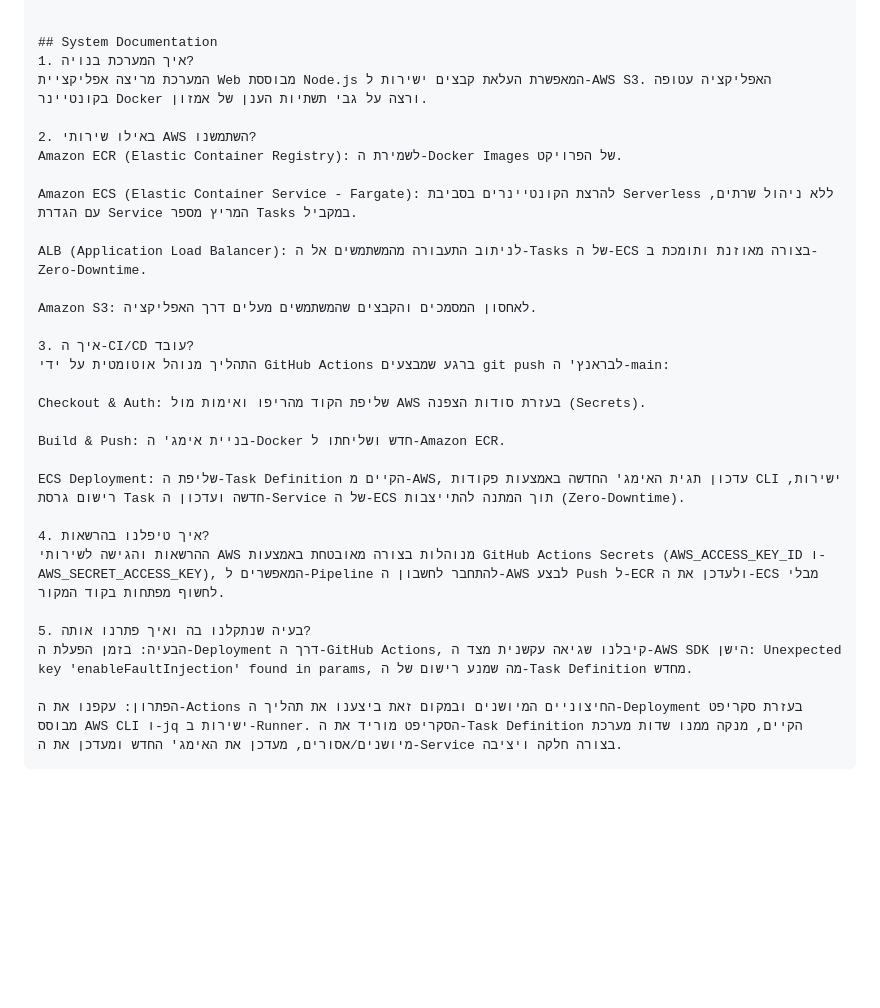
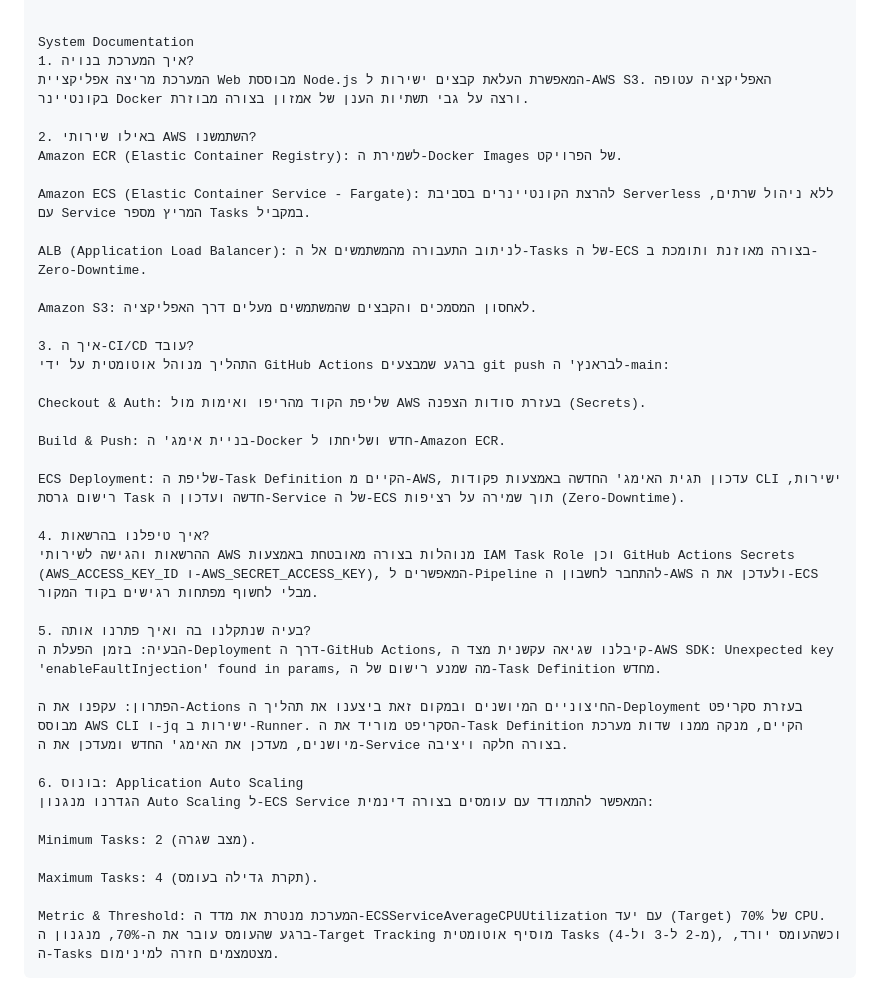
Before and after one commit to wubdigital/cloud-images, a Markdown page: README.md, the part around the change. Drawn GitHub-style; blank space fills up the shorter version.

Commit message:
update rede

````diff
--- a/README.md
+++ b/README.md
@@ -22,14 +22,14 @@
                           S3
 
 
-## System Documentation
+System Documentation
 1. איך המערכת בנויה?
-המערכת מריצה אפליקציית Web מבוססת Node.js המאפשרת העלאת קבצים ישירות ל-AWS S3. האפליקציה עטופה בקונטיינר Docker ורצה על גבי תשתיות הענן של אמזון.
+המערכת מריצה אפליקציית Web מבוססת Node.js המאפשרת העלאת קבצים ישירות ל-AWS S3. האפליקציה עטופה בקונטיינר Docker ורצה על גבי תשתיות הענן של אמזון בצורה מבוזרת.
 
 2. באילו שירותי AWS השתמשנו?
 Amazon ECR (Elastic Container Registry): לשמירת ה-Docker Images של הפרויקט.
 
-Amazon ECS (Elastic Container Service - Fargate): להרצת הקונטיינרים בסביבת Serverless ללא ניהול שרתים, עם הגדרת Service המריץ מספר Tasks במקביל.
+Amazon ECS (Elastic Container Service - Fargate): להרצת הקונטיינרים בסביבת Serverless ללא ניהול שרתים, עם Service המריץ מספר Tasks במקביל.
 
 ALB (Application Load Balancer): לניתוב התעבורה מהמשתמשים אל ה-Tasks של ה-ECS בצורה מאוזנת ותומכת ב-Zero-Downtime.
 
@@ -42,13 +42,22 @@ Checkout & Auth: שליפת הקוד מהריפו ואימות מול AWS בעז
 
 Build & Push: בניית אימג' ה-Docker חדש ושליחתו ל-Amazon ECR.
 
-ECS Deployment: שליפת ה-Task Definition הקיים מ-AWS, עדכון תגית האימג' החדשה באמצעות פקודות CLI ישירות, רישום גרסת Task חדשה ועדכון ה-Service של ה-ECS תוך המתנה להתייצבות (Zero-Downtime).
+ECS Deployment: שליפת ה-Task Definition הקיים מ-AWS, עדכון תגית האימג' החדשה באמצעות פקודות CLI ישירות, רישום גרסת Task חדשה ועדכון ה-Service של ה-ECS תוך שמירה על רציפות (Zero-Downtime).
 
 4. איך טיפלנו בהרשאות?
-ההרשאות והגישה לשירותי AWS מנוהלות בצורה מאובטחת באמצעות GitHub Actions Secrets (AWS_ACCESS_KEY_ID ו-AWS_SECRET_ACCESS_KEY), המאפשרים ל-Pipeline להתחבר לחשבון ה-AWS לבצע Push ל-ECR ולעדכן את ה-ECS מבלי לחשוף מפתחות בקוד המקור.
+ההרשאות והגישה לשירותי AWS מנוהלות בצורה מאובטחת באמצעות IAM Task Role וכן GitHub Actions Secrets (AWS_ACCESS_KEY_ID ו-AWS_SECRET_ACCESS_KEY), המאפשרים ל-Pipeline להתחבר לחשבון ה-AWS ולעדכן את ה-ECS מבלי לחשוף מפתחות רגישים בקוד המקור.
 
 5. בעיה שנתקלנו בה ואיך פתרנו אותה?
-הבעיה: בזמן הפעלת ה-Deployment דרך ה-GitHub Actions, קיבלנו שגיאה עקשנית מצד ה-AWS SDK הישן: Unexpected key 'enableFaultInjection' found in params, מה שמנע רישום של ה-Task Definition מחדש.
+הבעיה: בזמן הפעלת ה-Deployment דרך ה-GitHub Actions, קיבלנו שגיאה עקשנית מצד ה-AWS SDK: Unexpected key 'enableFaultInjection' found in params, מה שמנע רישום של ה-Task Definition מחדש.
 
-הפתרון: עקפנו את ה-Actions החיצוניים המיושנים ובמקום זאת ביצענו את תהליך ה-Deployment בעזרת סקריפט מבוסס AWS CLI ו-jq ישירות ב-Runner. הסקריפט מוריד את ה-Task Definition הקיים, מנקה ממנו שדות מערכת מיושנים/אסורים, מעדכן את האימג' החדש ומעדכן את ה-Service בצורה חלקה ויציבה.
+הפתרון: עקפנו את ה-Actions החיצוניים המיושנים ובמקום זאת ביצענו את תהליך ה-Deployment בעזרת סקריפט מבוסס AWS CLI ו-jq ישירות ב-Runner. הסקריפט מוריד את ה-Task Definition הקיים, מנקה ממנו שדות מערכת מיושנים, מעדכן את האימג' החדש ומעדכן את ה-Service בצורה חלקה ויציבה.
+
+6. בונוס: Application Auto Scaling
+הגדרנו מנגנון Auto Scaling ל-ECS Service המאפשר להתמודד עם עומסים בצורה דינמית:
+
+Minimum Tasks: 2 (מצב שגרה).
+
+Maximum Tasks: 4 (תקרת גדילה בעומס).
+
+Metric & Threshold: המערכת מנטרת את מדד ה-ECSServiceAverageCPUUtilization עם יעד (Target) של 70% CPU. ברגע שהעומס עובר את ה-70%, מנגנון ה-Target Tracking מוסיף אוטומטית Tasks (מ-2 ל-3 ול-4), וכשהעומס יורד, ה-Tasks מצטמצמים חזרה למינימום.
 ```
````
